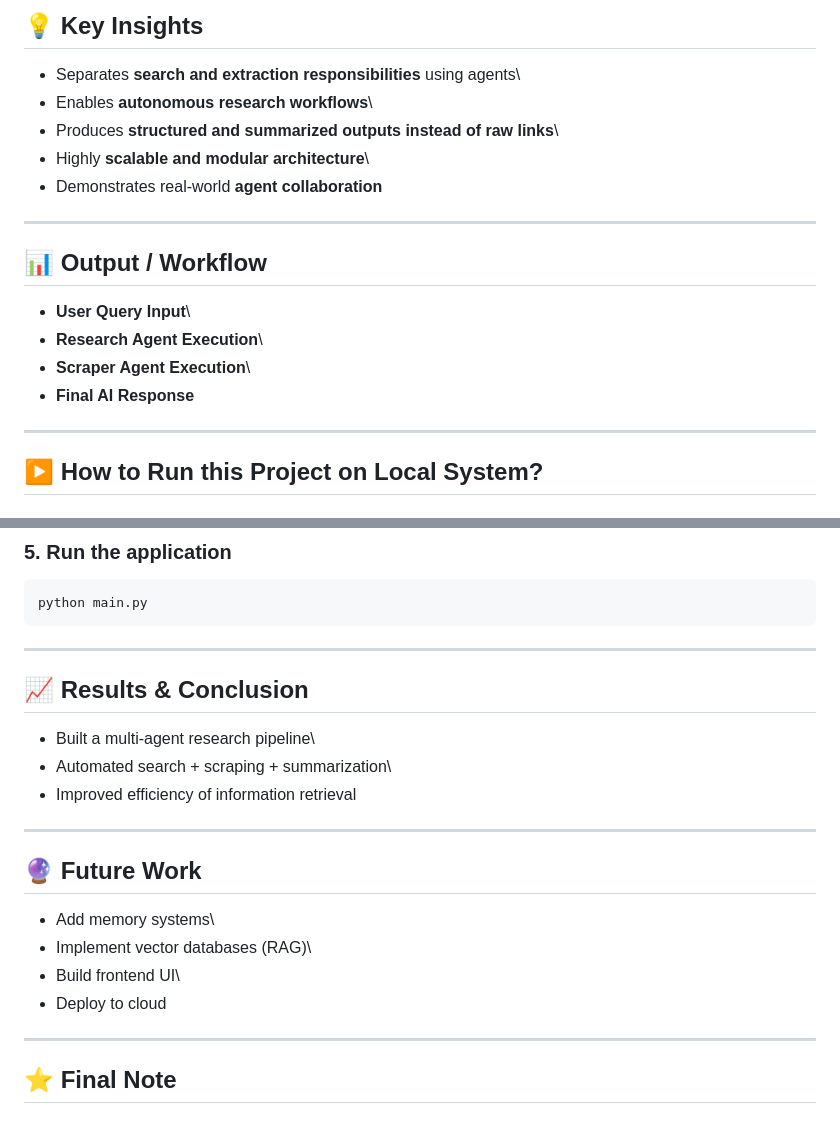
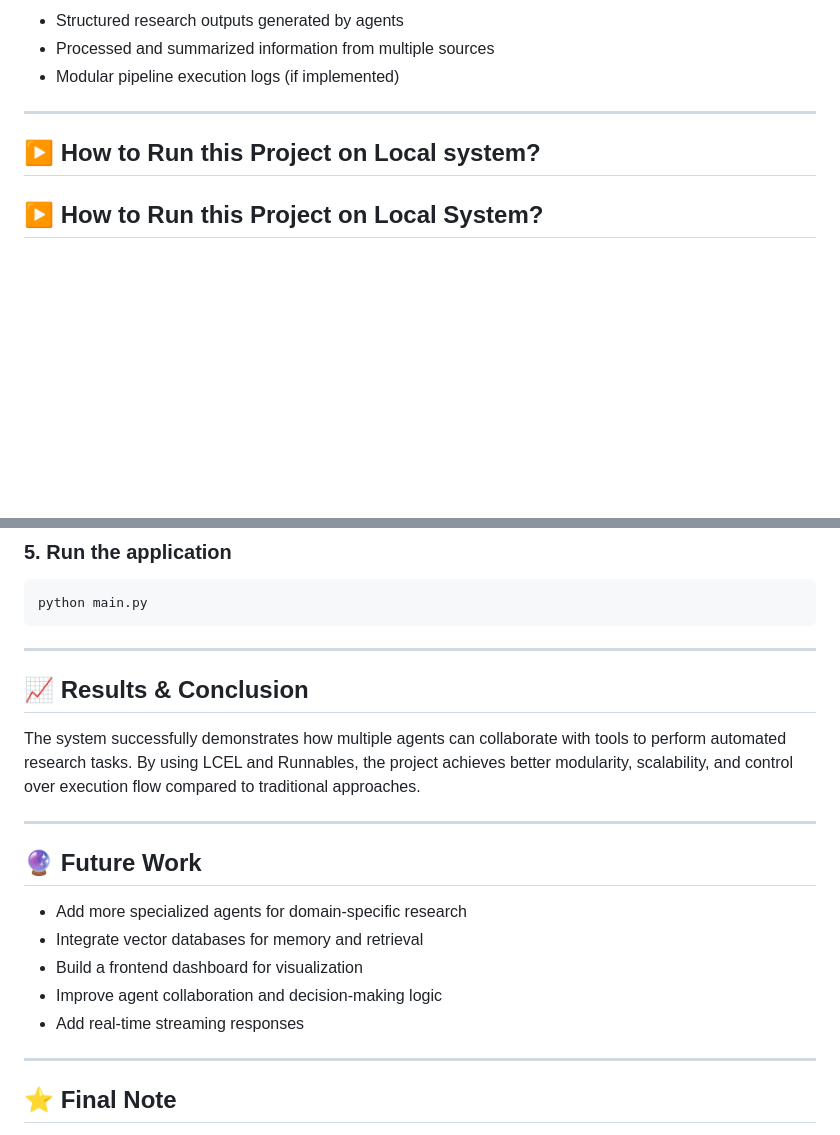
Before and after one commit to yashveersaini/Multi-Agent-Research-System, a Markdown page: README.md, 2 parts joined by grey strips. GitHub-like rendering; blank space fills up the shorter version.

````diff
--- a/README.md
+++ b/README.md
@@ -83,22 +60,11 @@ This project solves: - Inefficient manual web research\
 
-## 💡 Key Insights
-
--   Separates **search and extraction responsibilities** using agents\
--   Enables **autonomous research workflows**\
--   Produces **structured and summarized outputs instead of raw links**\
--   Highly **scalable and modular architecture**\
--   Demonstrates real-world **agent collaboration**
+* Structured research outputs generated by agents
+* Processed and summarized information from multiple sources
+* Modular pipeline execution logs (if implemented)
 
 ------------------------------------------------------------------------
+## ▶️ How to Run this Project on Local system?
 
-## 📊 Output / Workflow
-
--   **User Query Input**\
--   **Research Agent Execution**\
--   **Scraper Agent Execution**\
--   **Final AI Response**
-
-------------------------------------------------------------------------
 
 ## ▶️ How to Run this Project on Local System?
 
@@ -134,21 +100,18 @@ python main.py
 ```
 
 ------------------------------------------------------------------------
-
 ## 📈 Results & Conclusion
 
--   Built a multi-agent research pipeline\
--   Automated search + scraping + summarization\
--   Improved efficiency of information retrieval
+The system successfully demonstrates how multiple agents can collaborate with tools to perform automated research tasks. By using LCEL and Runnables, the project achieves better modularity, scalability, and control over execution flow compared to traditional approaches.
 
 ------------------------------------------------------------------------
-
 ## 🔮 Future Work
 
--   Add memory systems\
--   Implement vector databases (RAG)\
--   Build frontend UI\
--   Deploy to cloud
+* Add more specialized agents for domain-specific research
+* Integrate vector databases for memory and retrieval
+* Build a frontend dashboard for visualization
+* Improve agent collaboration and decision-making logic
+* Add real-time streaming responses
 
 ------------------------------------------------------------------------
 
````
Also changed, not shown: other parts of README.md (+37 -60 lines).
